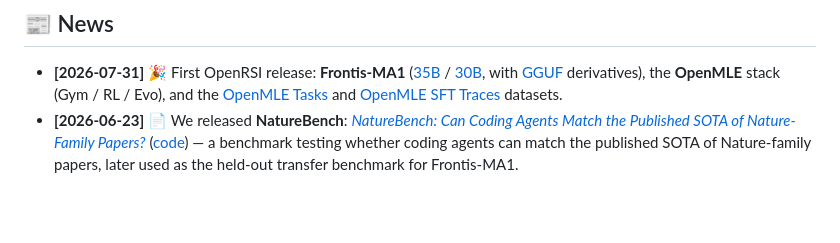
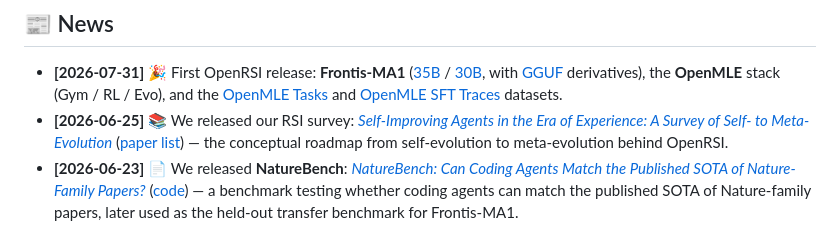
Before and after one commit to FrontisAI/OpenRSI, a Markdown page: README.md, the part around the change. Rendered like a GitHub page; blank space fills up the shorter version.

Commit message:
Add RSI survey to News
Co-Authored-By: Claude Fable 5 <noreply@anthropic.com>

```diff
--- a/README.md
+++ b/README.md
@@ -26,6 +26,7 @@
 ## 📰 News
 
 - **[2026-07-31]** 🎉 First OpenRSI release: **Frontis-MA1** ([35B](https://huggingface.co/FrontisAI/Frontis-MA1-35B) / [30B](https://huggingface.co/FrontisAI/Frontis-MA1-30B), with [GGUF](https://huggingface.co/collections/FrontisAI/frontis-ma1) derivatives), the **OpenMLE** stack (Gym / RL / Evo), and the [OpenMLE Tasks](https://huggingface.co/datasets/FrontisAI/OpenMLE-Tasks) and [OpenMLE SFT Traces](https://huggingface.co/datasets/FrontisAI/OpenMLE-SFT-Traces) datasets.
+- **[2026-06-25]** 📚 We released our RSI survey: [*Self-Improving Agents in the Era of Experience: A Survey of Self- to Meta-Evolution*](https://openreview.net/pdf?id=IUltZSgLMm) ([paper list](https://github.com/FrontisAI/Awesome-Self-Improving-Agents)) — the conceptual roadmap from self-evolution to meta-evolution behind OpenRSI.
 - **[2026-06-23]** 📄 We released **NatureBench**: [*NatureBench: Can Coding Agents Match the Published SOTA of Nature-Family Papers?*](https://arxiv.org/abs/2606.24530) ([code](https://github.com/FrontisAI/NatureBench)) — a benchmark testing whether coding agents can match the published SOTA of Nature-family papers, later used as the held-out transfer benchmark for Frontis-MA1.
 
 <a id="openrsi"></a>
```
